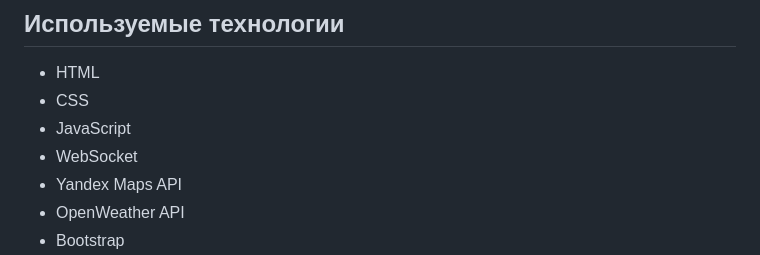
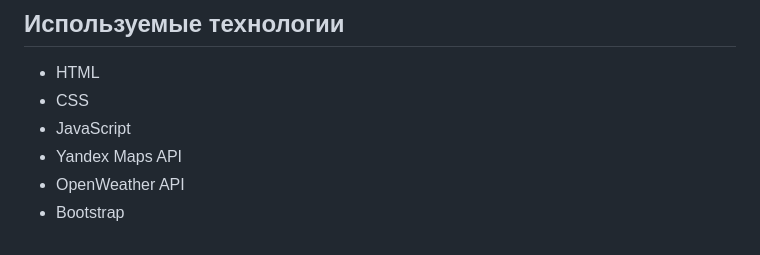
Before and after one commit to niknikas24/city-guide-html5-api, a Markdown page: README.md, the part around the change. Drawn GitHub-style.

```diff
--- a/README.md
+++ b/README.md
@@ -34,7 +34,6 @@
 - HTML
 - CSS
 - JavaScript
-- WebSocket
 - Yandex Maps API
 - OpenWeather API
 - Bootstrap
```
